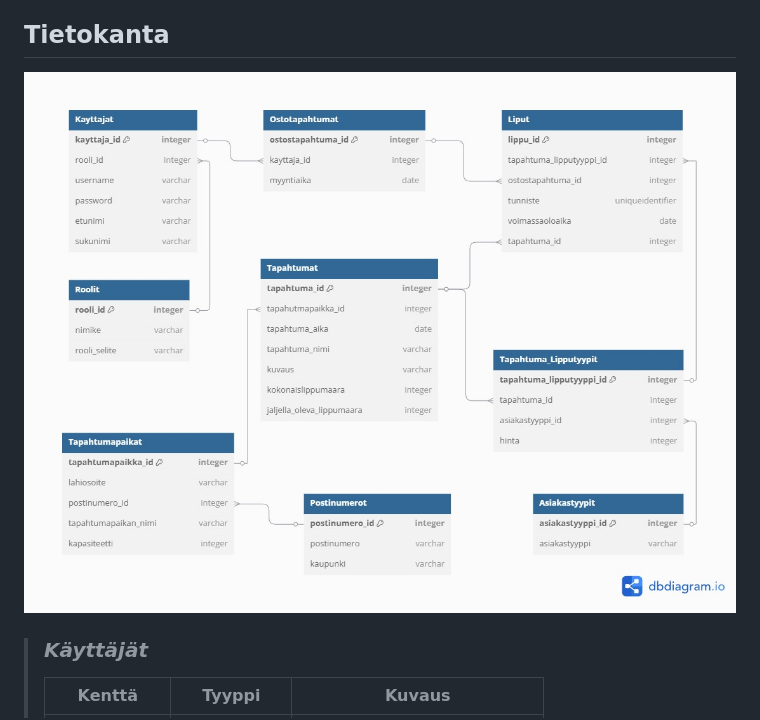
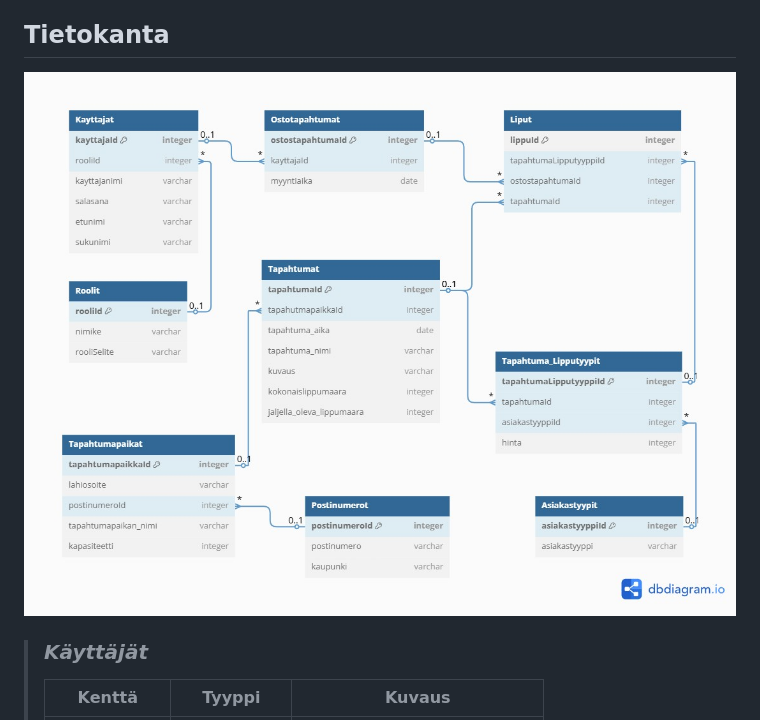
Before and after one commit to MaxLVer/TicketGuru, a Markdown page: README.md, the part around the change. GitHub-like rendering; pictures changed too: kuvat/Tietokanta4.jpg (added).

Commit message:
Päivitetty tietokantakaavio

```diff
--- a/README.md
+++ b/README.md
@@ -64,7 +64,7 @@ Tapahtumakohtainen raportti jossa näkyy heti alkuun:
 
 ## Tietokanta
 
-![tietokantakaavio](./kuvat/Tietokanta3.jpg)
+![tietokantakaavio](./kuvat/Tietokanta4.jpg)
 
 > ### _Käyttäjät_
 >
```
